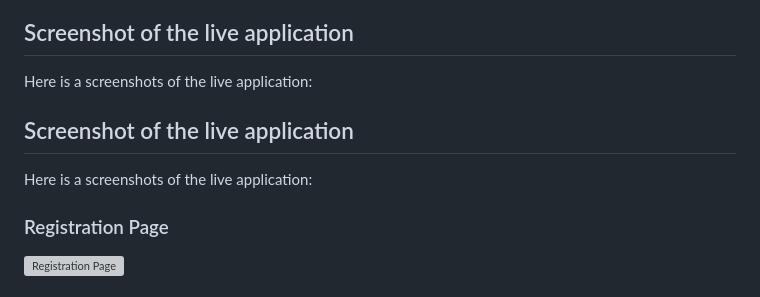
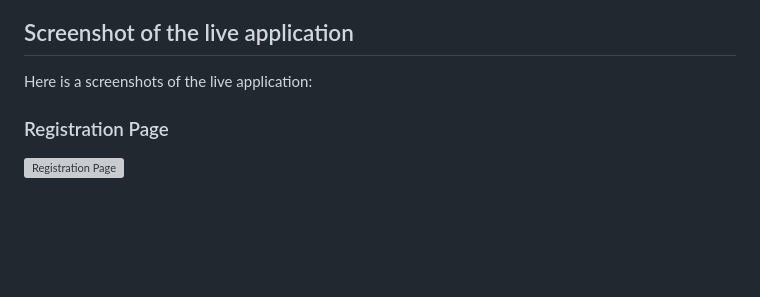
Before and after one commit to PratikshaSarvankar/Unified_Mentor_Internship_Projects, a Markdown page: Clinic Management System/README.md, the part around the change. GitHub-like rendering; blank space fills up the shorter version; grey boxes are pictures that could not be loaded.

```diff
--- a/Clinic Management System/README.md
+++ b/Clinic Management System/README.md
@@ -182,9 +182,6 @@ You can visit the live web app by clicking on the link below:
 
 Here is a screenshots of the live application:
 
-## Screenshot of the live application
-
-Here is a screenshots of the live application:
 
 ### Registration Page
 ![Registration Page](https://github.com/PratikshaSarvankar/Unified_Mentor_Internship_Projects/blob/main/Clinic%20Management%20System/Screenshots/Indexpage.png)
```
